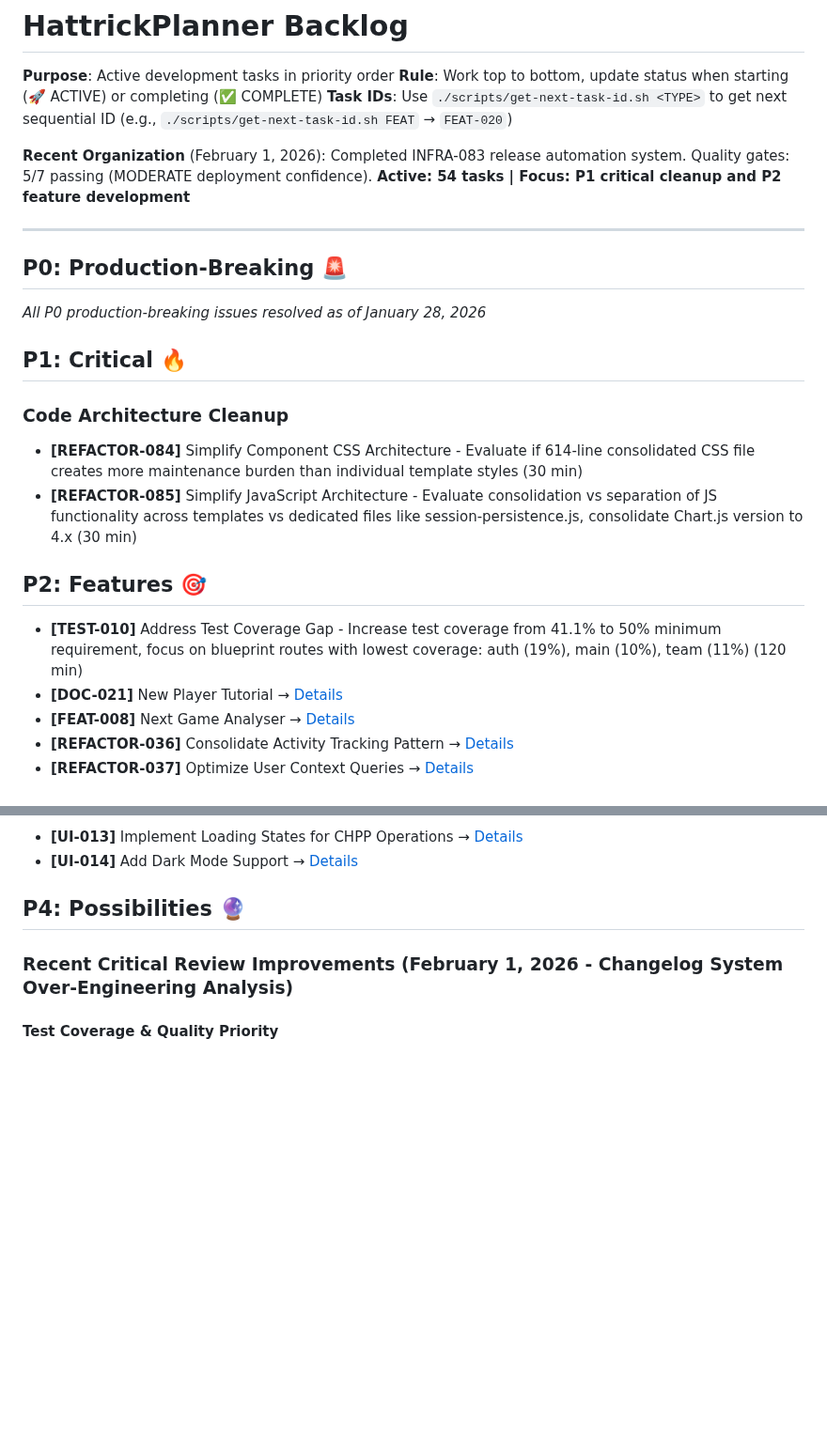
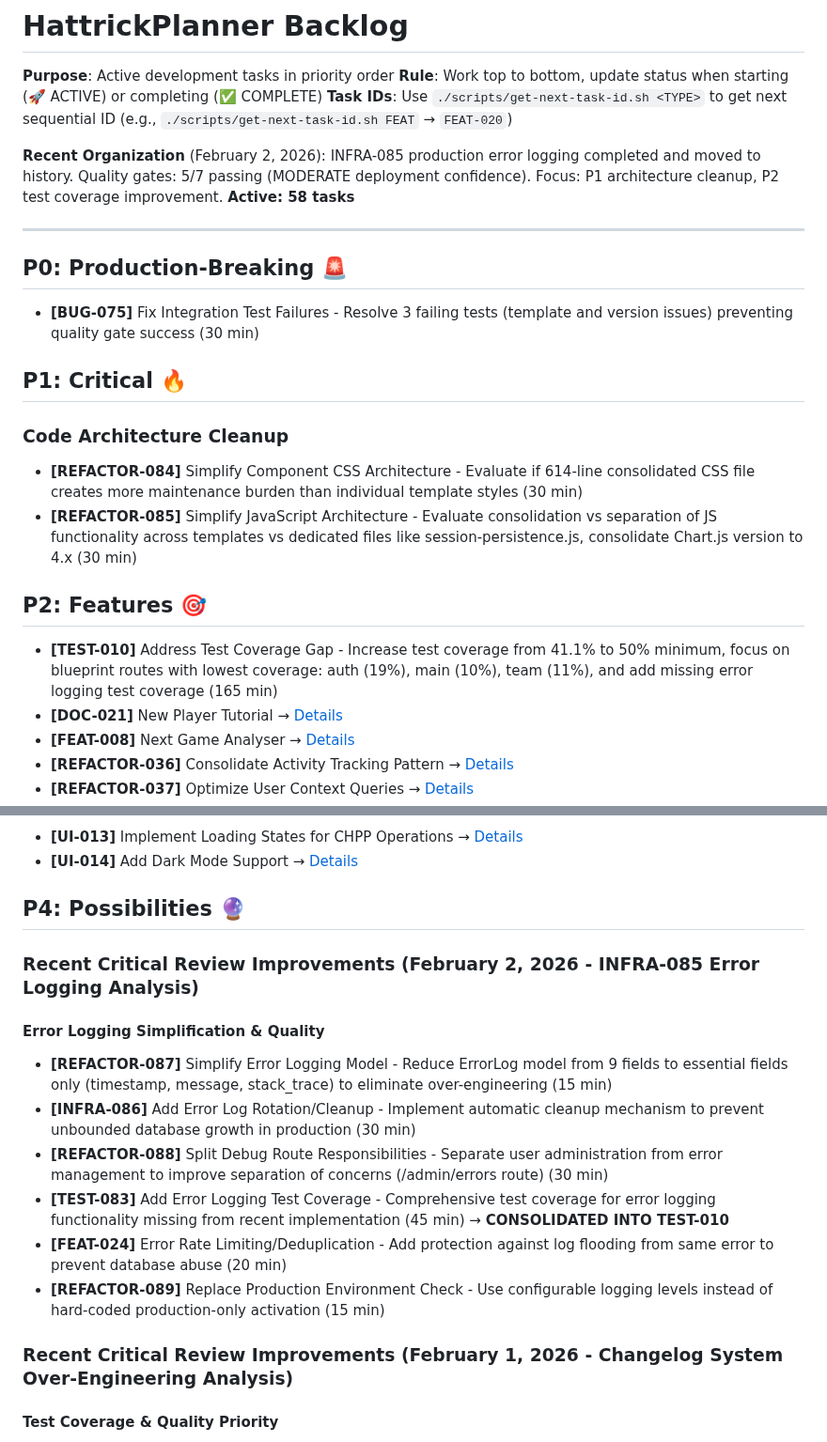
Before and after one commit to kvarak/htstatus, a Markdown page: .project/backlog.md, 2 parts joined by grey strips. Shown at 94% size. GitHub-like rendering; blank space fills up the shorter version.

Commit message:
Update project documentation after INFRA-085

```diff
--- a/.project/backlog.md
+++ b/.project/backlog.md
@@ -4,13 +4,13 @@
 **Rule**: Work top to bottom, update status when starting (🚀 ACTIVE) or completing (✅ COMPLETE)
 **Task IDs**: Use `./scripts/get-next-task-id.sh <TYPE>` to get next sequential ID (e.g., `./scripts/get-next-task-id.sh FEAT` → `FEAT-020`)
 
-**Recent Organization** (February 1, 2026): Completed INFRA-083 release automation system. Quality gates: 5/7 passing (MODERATE deployment confidence). **Active: 54 tasks | Focus: P1 critical cleanup and P2 feature development**
+**Recent Organization** (February 2, 2026): INFRA-085 production error logging completed and moved to history. Quality gates: 5/7 passing (MODERATE deployment confidence). Focus: P1 architecture cleanup, P2 test coverage improvement. **Active: 58 tasks**
 
 ---
 
 ## P0: Production-Breaking 🚨
 
-*All P0 production-breaking issues resolved as of January 28, 2026*
+- **[BUG-075]** Fix Integration Test Failures - Resolve 3 failing tests (template and version issues) preventing quality gate success (30 min)
 
 ## P1: Critical 🔥
 
@@ -20,7 +20,7 @@
 
 ## P2: Features 🎯
 
-- **[TEST-010]** Address Test Coverage Gap - Increase test coverage from 41.1% to 50% minimum requirement, focus on blueprint routes with lowest coverage: auth (19%), main (10%), team (11%) (120 min)
+- **[TEST-010]** Address Test Coverage Gap - Increase test coverage from 41.1% to 50% minimum, focus on blueprint routes with lowest coverage: auth (19%), main (10%), team (11%), and add missing error logging test coverage (165 min)
 - **[DOC-021]** New Player Tutorial → [Details](.project/tasks/DOC-021.md)
 - **[FEAT-008]** Next Game Analyser → [Details](.project/tasks/FEAT-008.md)
 - **[REFACTOR-036]** Consolidate Activity Tracking Pattern → [Details](.project/tasks/REFACTOR-036.md)
@@ -42,6 +42,16 @@
 - **[UI-014]** Add Dark Mode Support → [Details](.project/tasks/UI-014.md)
 
 ## P4: Possibilities 🔮
+
+### Recent Critical Review Improvements (February 2, 2026 - INFRA-085 Error Logging Analysis)
+
+#### Error Logging Simplification & Quality
+- **[REFACTOR-087]** Simplify Error Logging Model - Reduce ErrorLog model from 9 fields to essential fields only (timestamp, message, stack_trace) to eliminate over-engineering (15 min)
+- **[INFRA-086]** Add Error Log Rotation/Cleanup - Implement automatic cleanup mechanism to prevent unbounded database growth in production (30 min)
+- **[REFACTOR-088]** Split Debug Route Responsibilities - Separate user administration from error management to improve separation of concerns (/admin/errors route) (30 min)
+- **[TEST-083]** Add Error Logging Test Coverage - Comprehensive test coverage for error logging functionality missing from recent implementation (45 min) → **CONSOLIDATED INTO TEST-010**
+- **[FEAT-024]** Error Rate Limiting/Deduplication - Add protection against log flooding from same error to prevent database abuse (20 min)
+- **[REFACTOR-089]** Replace Production Environment Check - Use configurable logging levels instead of hard-coded production-only activation (15 min)
 
 ### Recent Critical Review Improvements (February 1, 2026 - Changelog System Over-Engineering Analysis)
 
```
Also changed, not shown: .project/progress.md (+22 -11 lines).
